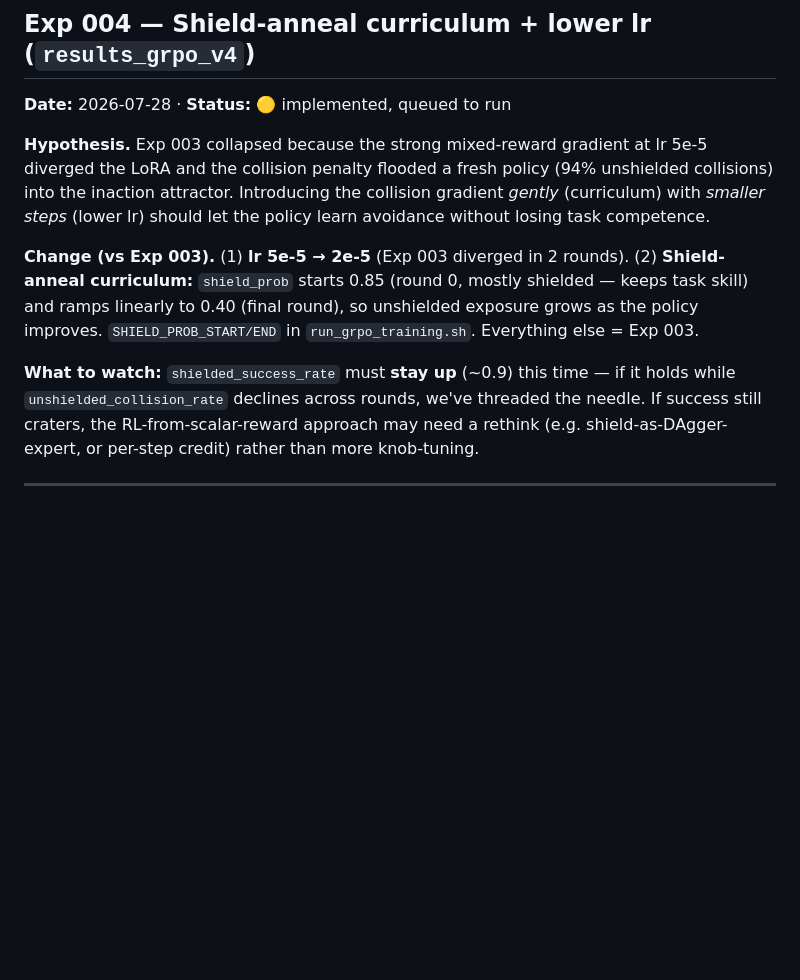
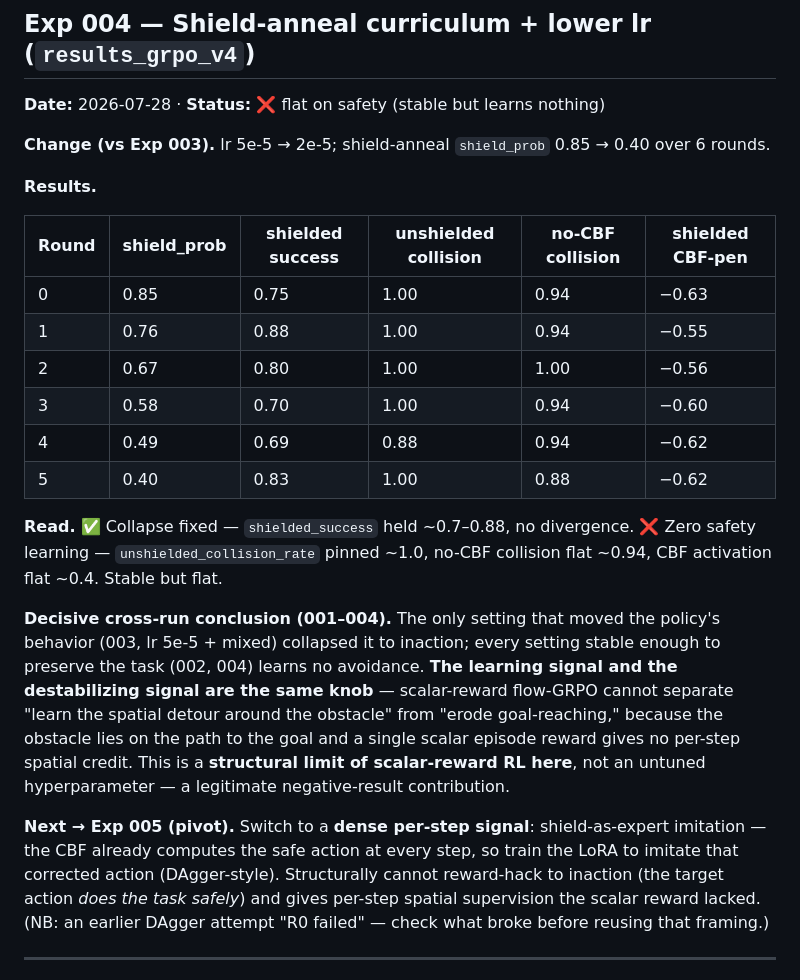
Before and after one commit to alejandroRdzGarza/thesis, a Markdown page: RESULTS_LOG.md, the part around the change. Drawn GitHub-style; blank space fills up the shorter version.

Commit message:
Log Exp 004: stable (collapse fixed) but flat on safety — scalar-reward RL limit
lr 2e-5 + shield-anneal curriculum fixed the Exp 003 divergence (shielded_success held
0.7-0.88, no collapse) but the policy learned zero avoidance (unshielded collision pinned
~1.0, CBF activation flat ~0.4). Cross-run 001-004 conclusion: the only setting that moved
behavior (003) collapsed it; every stable setting learns nothing -> the learning and
destabilizing signals are the same knob. Structural limit of scalar-reward flow-GRPO for
an obstacle-on-the-path task. Next: pivot to dense shield-as-expert imitation (Exp 005).

Co-Authored-By: Claude Opus 4.8 <noreply@anthropic.com>

```diff
--- a/RESULTS_LOG.md
+++ b/RESULTS_LOG.md
@@ -12,22 +12,38 @@ dropping across RL rounds while collision-rate-without-shield drops and task suc
 ---
 
 ## Exp 004 — Shield-anneal curriculum + lower lr (`results_grpo_v4`)
-**Date:** 2026-07-28   ·   **Status:** 🟡 implemented, queued to run
+**Date:** 2026-07-28   ·   **Status:** ❌ flat on safety (stable but learns nothing)
 
-**Hypothesis.** Exp 003 collapsed because the strong mixed-reward gradient at lr 5e-5 diverged
-the LoRA and the collision penalty flooded a fresh policy (94% unshielded collisions) into the
-inaction attractor. Introducing the collision gradient *gently* (curriculum) with *smaller
-steps* (lower lr) should let the policy learn avoidance without losing task competence.
+**Change (vs Exp 003).** lr 5e-5 → 2e-5; shield-anneal `shield_prob` 0.85 → 0.40 over 6 rounds.
 
-**Change (vs Exp 003).** (1) **lr 5e-5 → 2e-5** (Exp 003 diverged in 2 rounds). (2) **Shield-
-anneal curriculum:** `shield_prob` starts 0.85 (round 0, mostly shielded — keeps task skill) and
-ramps linearly to 0.40 (final round), so unshielded exposure grows as the policy improves.
-`SHIELD_PROB_START/END` in `run_grpo_training.sh`. Everything else = Exp 003.
+**Results.**
 
-**What to watch:** `shielded_success_rate` must **stay up** (~0.9) this time — if it holds while
-`unshielded_collision_rate` declines across rounds, we've threaded the needle. If success still
-craters, the RL-from-scalar-reward approach may need a rethink (e.g. shield-as-DAgger-expert, or
-per-step credit) rather than more knob-tuning.
+| Round | shield_prob | shielded success | unshielded collision | no-CBF collision | shielded CBF-pen |
+|---|---|---|---|---|---|
+| 0 | 0.85 | 0.75 | 1.00 | 0.94 | −0.63 |
+| 1 | 0.76 | 0.88 | 1.00 | 0.94 | −0.55 |
+| 2 | 0.67 | 0.80 | 1.00 | 1.00 | −0.56 |
+| 3 | 0.58 | 0.70 | 1.00 | 0.94 | −0.60 |
+| 4 | 0.49 | 0.69 | 0.88 | 0.94 | −0.62 |
+| 5 | 0.40 | 0.83 | 1.00 | 0.88 | −0.62 |
+
+**Read.** ✅ Collapse fixed — `shielded_success` held ~0.7–0.88, no divergence. ❌ Zero safety
+learning — `unshielded_collision_rate` pinned ~1.0, no-CBF collision flat ~0.94, CBF activation
+flat ~0.4. Stable but flat.
+
+**Decisive cross-run conclusion (001–004).** The only setting that moved the policy's behavior
+(003, lr 5e-5 + mixed) collapsed it to inaction; every setting stable enough to preserve the task
+(002, 004) learns no avoidance. **The learning signal and the destabilizing signal are the same
+knob** — scalar-reward flow-GRPO cannot separate "learn the spatial detour around the obstacle"
+from "erode goal-reaching," because the obstacle lies on the path to the goal and a single scalar
+episode reward gives no per-step spatial credit. This is a **structural limit of scalar-reward RL
+here**, not an untuned hyperparameter — a legitimate negative-result contribution.
+
+**Next → Exp 005 (pivot).** Switch to a **dense per-step signal**: shield-as-expert imitation —
+the CBF already computes the safe action at every step, so train the LoRA to imitate that
+corrected action (DAgger-style). Structurally cannot reward-hack to inaction (the target action
+*does the task safely*) and gives per-step spatial supervision the scalar reward lacked.
+(NB: an earlier DAgger attempt "R0 failed" — check what broke before reusing that framing.)
 
 ---
 
```
